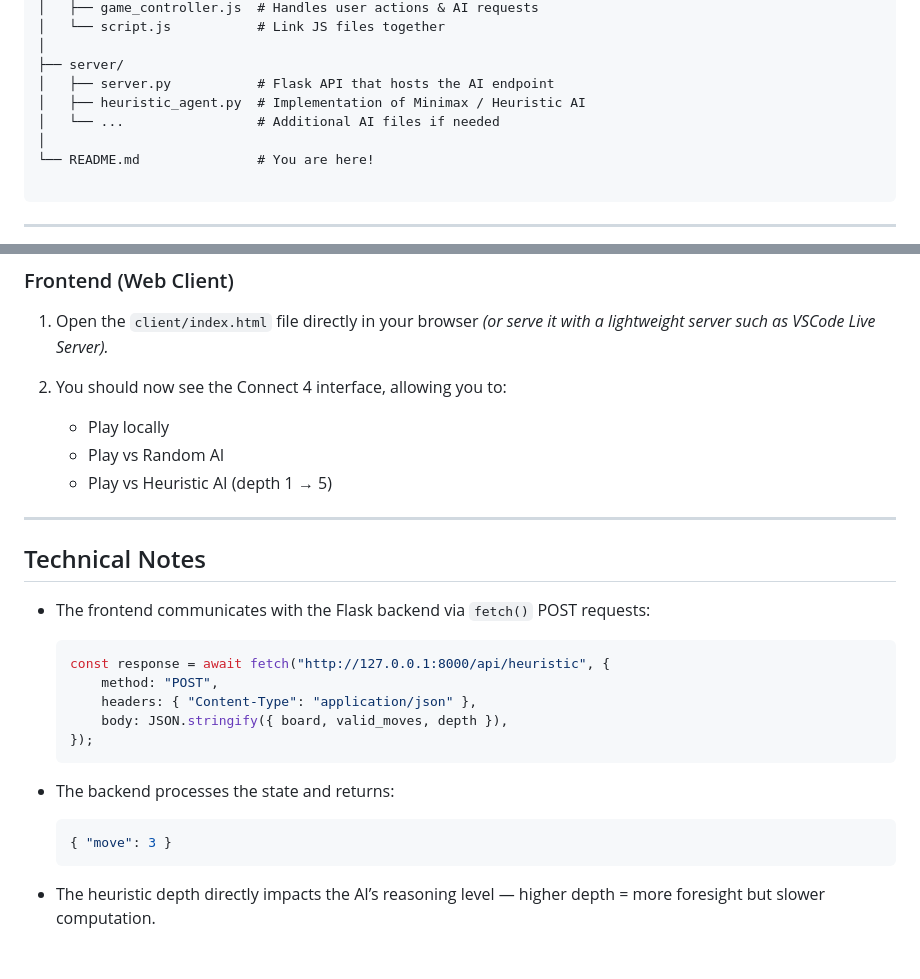
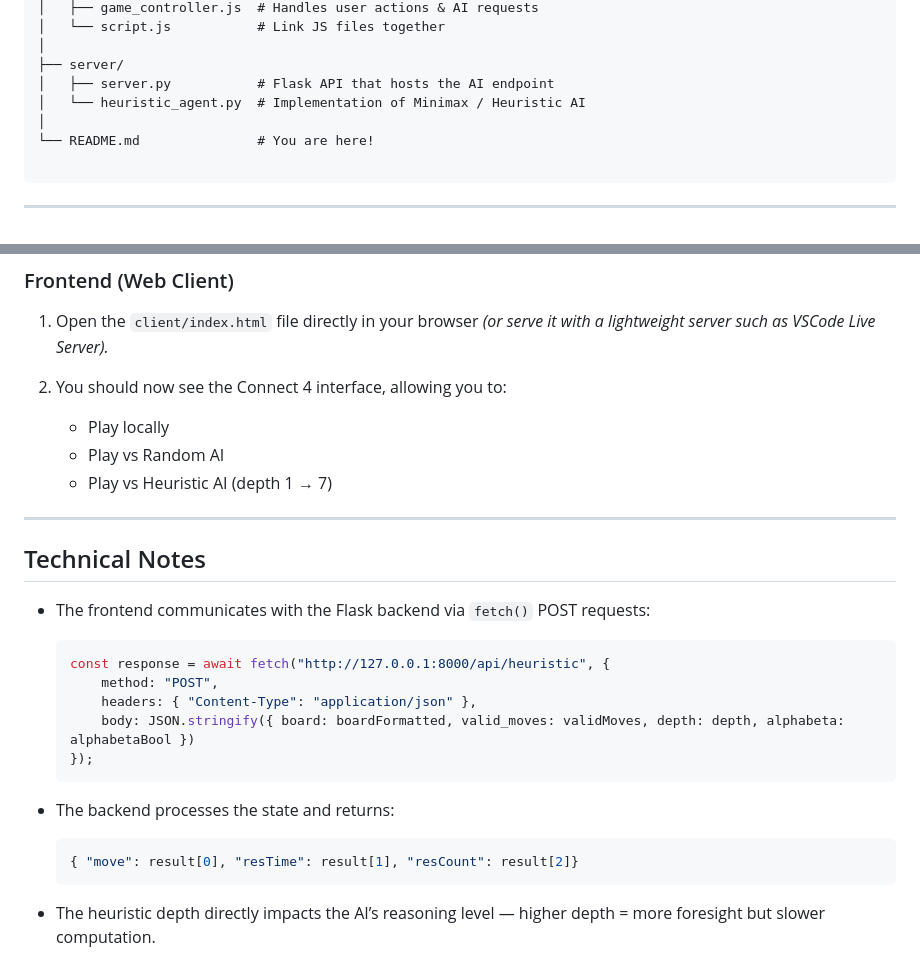
Before and after one commit to Aitaneuh/web-connect4, a Markdown page: README.MD, 2 parts joined by grey strips. GitHub-like rendering.

````diff
--- a/README.MD
+++ b/README.MD
@@ -44,8 +44,7 @@ web-connect4/
 │
 ├── server/
 │   ├── server.py           # Flask API that hosts the AI endpoint
-│   ├── heuristic_agent.py  # Implementation of Minimax / Heuristic AI
-│   └── ...                 # Additional AI files if needed
+│   └── heuristic_agent.py  # Implementation of Minimax / Heuristic AI
 │
 └── README.md               # You are here!
 
@@ -128,7 +165,7 @@ This drastically reduces computation time, allowing deeper searches with the sam
 
    * Play locally
    * Play vs Random AI
-   * Play vs Heuristic AI (depth 1 → 5)
+   * Play vs Heuristic AI (depth 1 → 7)
 
 ---
 
@@ -140,14 +177,14 @@ This drastically reduces computation time, allowing deeper searches with the sam
   const response = await fetch("http://127.0.0.1:8000/api/heuristic", {
       method: "POST",
       headers: { "Content-Type": "application/json" },
-      body: JSON.stringify({ board, valid_moves, depth }),
+      body: JSON.stringify({ board: boardFormatted, valid_moves: validMoves, depth: depth, alphabeta: alphabetaBool })
   });
   ```
 
 * The backend processes the state and returns:
 
   ```json
-  { "move": 3 }
+  { "move": result[0], "resTime": result[1], "resCount": result[2]}
   ```
 
 * The heuristic depth directly impacts the AI’s reasoning level — higher depth = more foresight but slower computation.
````
Also changed, not shown: other parts of README.MD (+38 -0 lines), images/board.png, images/board_no_alphabeta.png (added).
